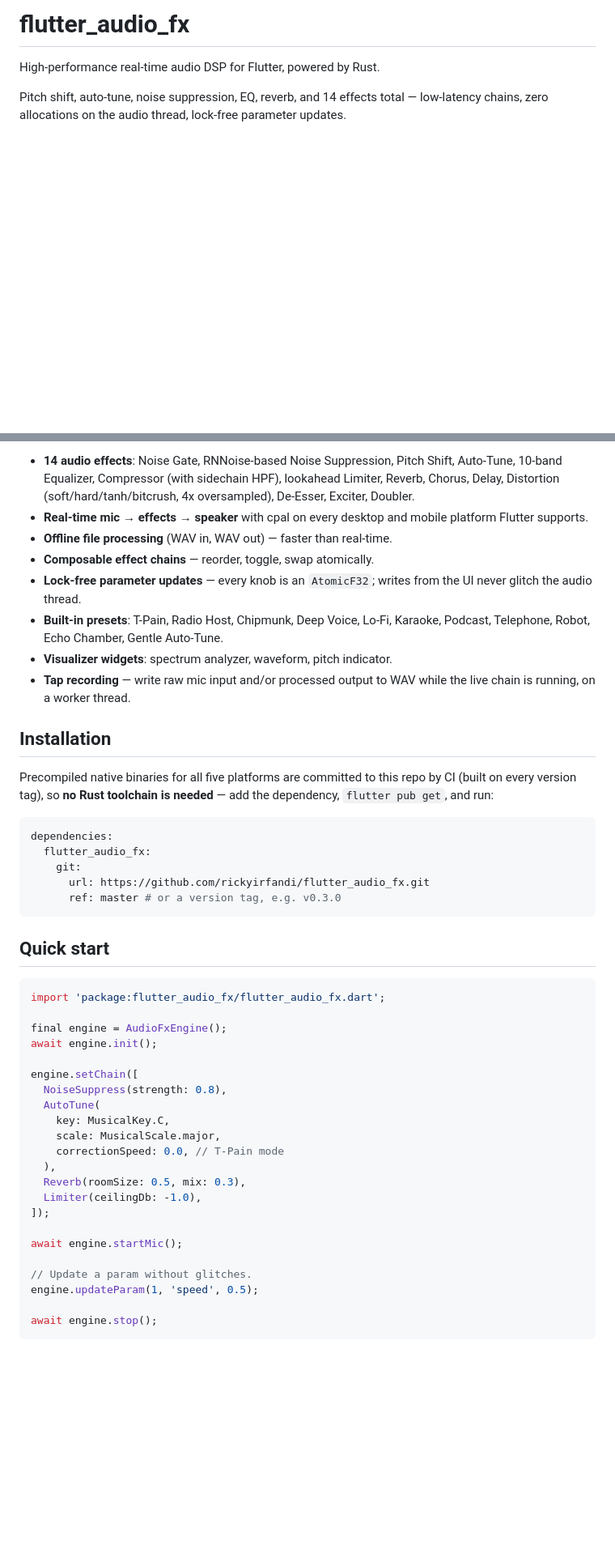
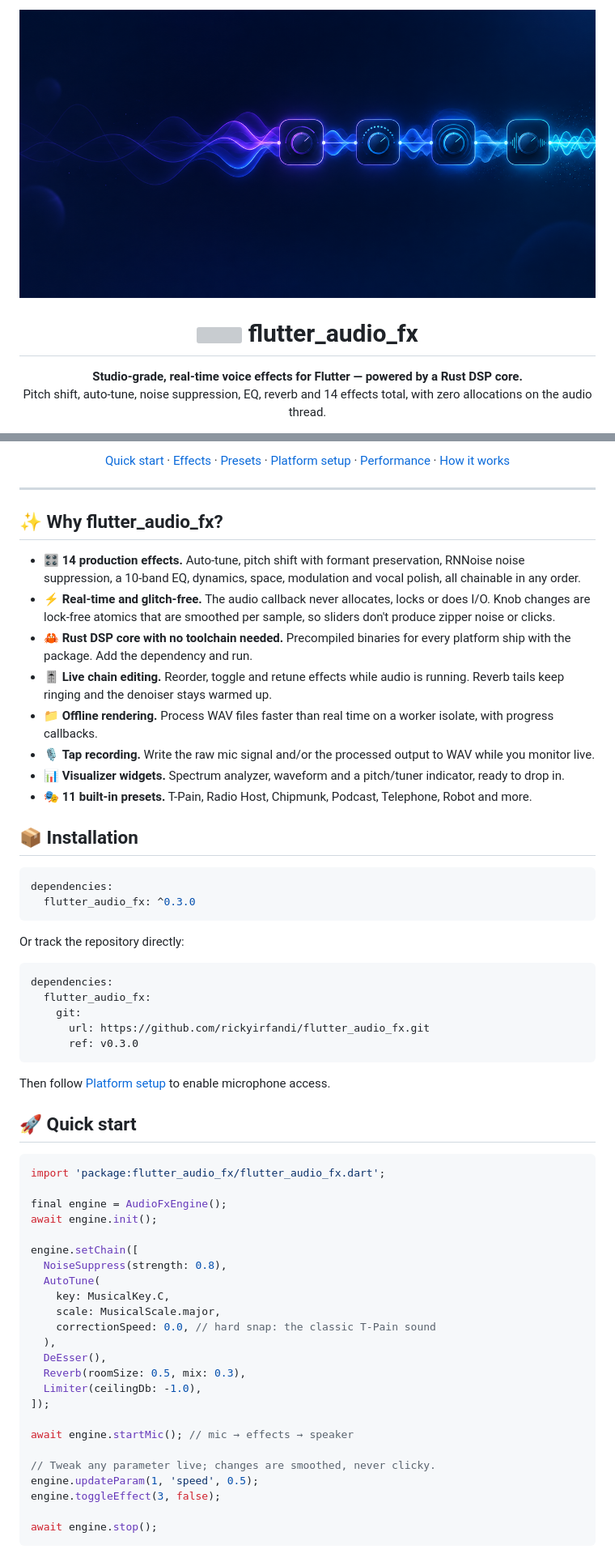
Before and after one commit to rickyirfandi/flutter_audio_fx, a Markdown page: README.md, 2 parts joined by grey strips. Shown at 81% size. Rendered like a GitHub page; pictures changed too: doc/images/banner.png (added); blank space fills up the shorter version; grey boxes are pictures that could not be loaded.

````diff
--- a/README.md
+++ b/README.md
@@ -1,8 +1,14 @@
-# flutter_audio_fx
+<p align="center">
+  <img src="doc/images/banner.png" alt="flutter_audio_fx — real-time audio effects for Flutter" width="100%">
+</p>
 
-High-performance real-time audio DSP for Flutter, powered by Rust.
+<h1 align="center">
+  <img src="doc/images/icon.png" alt="" width="40" height="40" align="top">
+  flutter_audio_fx
+</h1>
 
-Pitch shift, auto-tune, noise suppression, EQ, reverb, and 14 effects total —
-low-latency chains, zero allocations on the audio thread, lock-free
-parameter updates.
+<p align="center">
+  <strong>Studio-grade, real-time voice effects for Flutter — powered by a Rust DSP core.</strong><br>
+  Pitch shift, auto-tune, noise suppression, EQ, reverb and 14 effects total, with zero allocations on the audio thread.
+</p>
 
@@ -10,35 +21,56 @@ parameter updates.
 
-- **14 audio effects**: Noise Gate, RNNoise-based Noise Suppression, Pitch
-  Shift, Auto-Tune, 10-band Equalizer, Compressor (with sidechain HPF),
-  lookahead Limiter, Reverb, Chorus, Delay, Distortion (soft/hard/tanh/bitcrush,
-  4x oversampled), De-Esser, Exciter, Doubler.
-- **Real-time mic → effects → speaker** with cpal on every desktop and mobile
-  platform Flutter supports.
-- **Offline file processing** (WAV in, WAV out) — faster than real-time.
-- **Composable effect chains** — reorder, toggle, swap atomically.
-- **Lock-free parameter updates** — every knob is an `AtomicF32`; writes from
-  the UI never glitch the audio thread.
-- **Built-in presets**: T-Pain, Radio Host, Chipmunk, Deep Voice, Lo-Fi,
-  Karaoke, Podcast, Telephone, Robot, Echo Chamber, Gentle Auto-Tune.
-- **Visualizer widgets**: spectrum analyzer, waveform, pitch indicator.
-- **Tap recording** — write raw mic input and/or processed output to WAV
-  while the live chain is running, on a worker thread.
+<p align="center">
+  <a href="#-quick-start">Quick start</a> ·
+  <a href="#-effects">Effects</a> ·
+  <a href="#-presets">Presets</a> ·
+  <a href="#-platform-setup">Platform setup</a> ·
+  <a href="#-performance">Performance</a> ·
+  <a href="#-how-it-works">How it works</a>
+</p>
 
-## Installation
+---
 
-Precompiled native binaries for all five platforms are committed to this repo
-by CI (built on every version tag), so **no Rust toolchain is needed** — add
-the dependency, `flutter pub get`, and run:
+## ✨ Why flutter_audio_fx?
+
+- 🎛️ **14 production effects.** Auto-tune, pitch shift with formant
+  preservation, RNNoise noise suppression, a 10-band EQ, dynamics, space,
+  modulation and vocal polish, all chainable in any order.
+- ⚡ **Real-time and glitch-free.** The audio callback never allocates, locks or
+  does I/O. Knob changes are lock-free atomics that are smoothed per sample, so
+  sliders don't produce zipper noise or clicks.
+- 🦀 **Rust DSP core with no toolchain needed.** Precompiled binaries for every
+  platform ship with the package. Add the dependency and run.
+- 🎚️ **Live chain editing.** Reorder, toggle and retune effects while audio is
+  running. Reverb tails keep ringing and the denoiser stays warmed up.
+- 📁 **Offline rendering.** Process WAV files faster than real time on a worker
+  isolate, with progress callbacks.
+- 🎙️ **Tap recording.** Write the raw mic signal and/or the processed output to
+  WAV while you monitor live.
+- 📊 **Visualizer widgets.** Spectrum analyzer, waveform and a pitch/tuner
+  indicator, ready to drop in.
+- 🎭 **11 built-in presets.** T-Pain, Radio Host, Chipmunk, Podcast,
+  Telephone, Robot and more.
+
+## 📦 Installation
+
+```yaml
+dependencies:
+  flutter_audio_fx: ^0.3.0
+```
+
+Or track the repository directly:
 
 ```yaml
 dependencies:
   flutter_audio_fx:
     git:
       url: https://github.com/rickyirfandi/flutter_audio_fx.git
-      ref: master # or a version tag, e.g. v0.3.0
+      ref: v0.3.0
 ```
 
-## Quick start
+Then follow [Platform setup](#-platform-setup) to enable microphone access.
+
+## 🚀 Quick start
 
 ```dart
 import 'package:flutter_audio_fx/flutter_audio_fx.dart';
@@ -51,16 +83,18 @@ engine.setChain([
   AutoTune(
     key: MusicalKey.C,
     scale: MusicalScale.major,
-    correctionSpeed: 0.0, // T-Pain mode
+    correctionSpeed: 0.0, // hard snap: the classic T-Pain sound
   ),
+  DeEsser(),
   Reverb(roomSize: 0.5, mix: 0.3),
   Limiter(ceilingDb: -1.0),
 ]);
 
-await engine.startMic();
+await engine.startMic(); // mic → effects → speaker
 
-// Update a param without glitches.
+// Tweak any parameter live; changes are smoothed, never clicky.
 engine.updateParam(1, 'speed', 0.5);
+engine.toggleEffect(3, false);
 
 await engine.stop();
 ```
````
Also changed, not shown: other parts of README.md (+140 -102 lines), doc/PREBUILT_BINARIES.md (+1 -1 lines), 6 other files.
